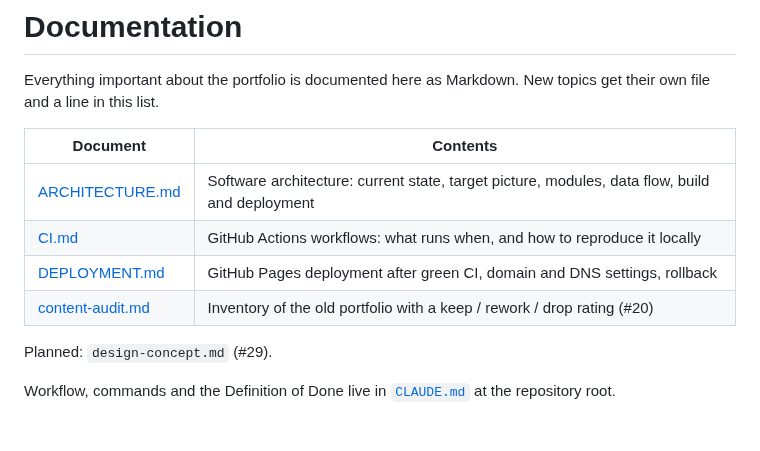
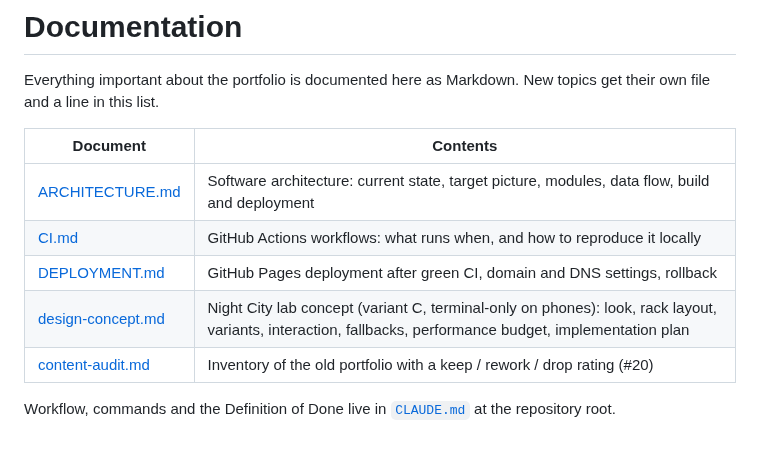
Before and after one commit to theoleuthardt/portfolio, a Markdown page: docs/README.md, the part around the change. Rendered like a GitHub page.

```diff
--- a/docs/README.md
+++ b/docs/README.md
@@ -2,13 +2,12 @@
 
 Everything important about the portfolio is documented here as Markdown. New topics get their own file and a line in this list.
 
-| Document                             | Contents                                                                                       |
-| ------------------------------------ | ---------------------------------------------------------------------------------------------- |
-| [ARCHITECTURE.md](ARCHITECTURE.md)   | Software architecture: current state, target picture, modules, data flow, build and deployment |
-| [CI.md](CI.md)                       | GitHub Actions workflows: what runs when, and how to reproduce it locally                      |
-| [DEPLOYMENT.md](DEPLOYMENT.md)       | GitHub Pages deployment after green CI, domain and DNS settings, rollback                      |
-| [content-audit.md](content-audit.md) | Inventory of the old portfolio with a keep / rework / drop rating (#20)                        |
-
-Planned: `design-concept.md` (#29).
+| Document                               | Contents                                                                                                                                                  |
+| -------------------------------------- | --------------------------------------------------------------------------------------------------------------------------------------------------------- |
+| [ARCHITECTURE.md](ARCHITECTURE.md)     | Software architecture: current state, target picture, modules, data flow, build and deployment                                                            |
+| [CI.md](CI.md)                         | GitHub Actions workflows: what runs when, and how to reproduce it locally                                                                                 |
+| [DEPLOYMENT.md](DEPLOYMENT.md)         | GitHub Pages deployment after green CI, domain and DNS settings, rollback                                                                                 |
+| [design-concept.md](design-concept.md) | Night City lab concept (variant C, terminal-only on phones): look, rack layout, variants, interaction, fallbacks, performance budget, implementation plan |
+| [content-audit.md](content-audit.md)   | Inventory of the old portfolio with a keep / rework / drop rating (#20)                                                                                   |
 
 Workflow, commands and the Definition of Done live in [`CLAUDE.md`](../CLAUDE.md) at the repository root.
```
Also changed, not shown: docs/ARCHITECTURE.md (+10 -9 lines), docs/design-concept.md (added, +197 -0 lines), docs/design/mockup-variant-c.png (added).
